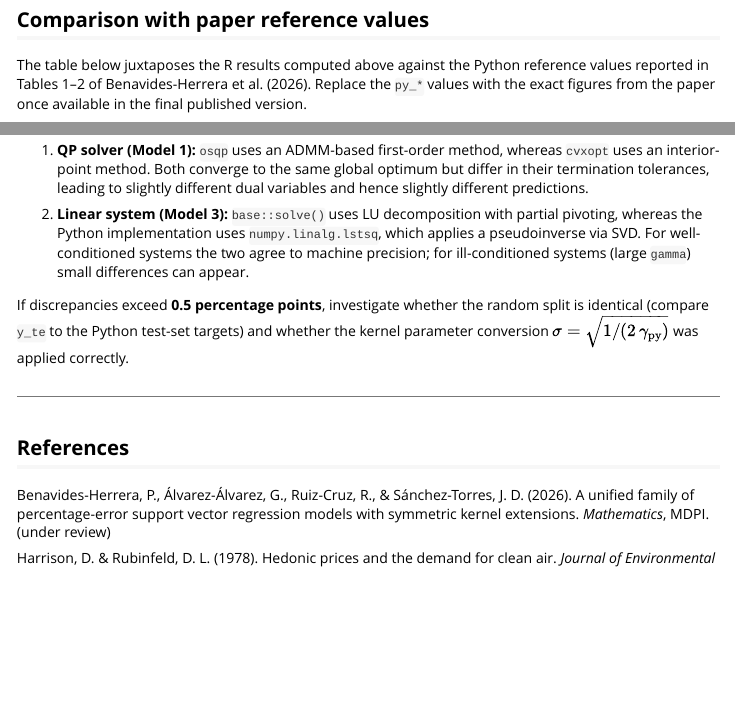
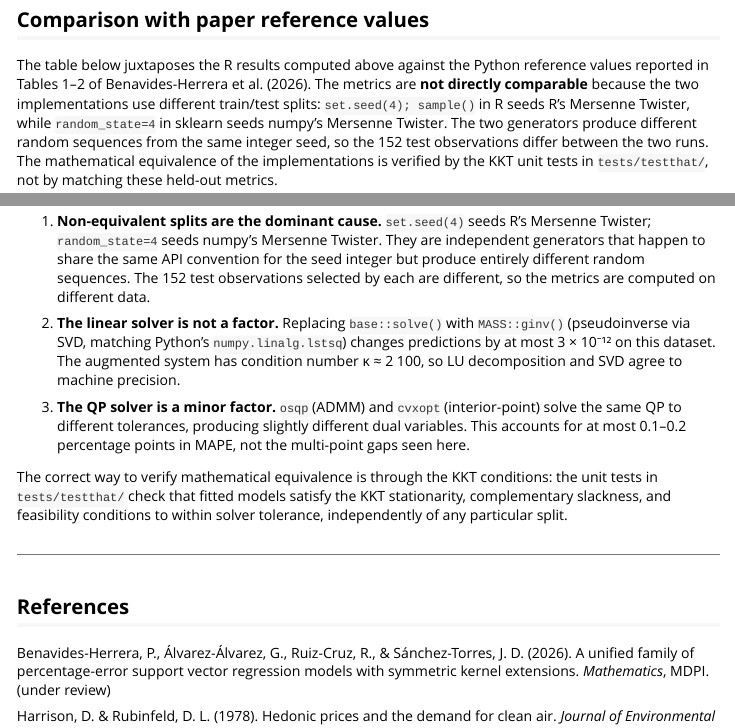
Before and after one commit to pbenavidesh/psvr, an R Markdown document (vignettes/python-replication.Rmd): the page in a window 1100 px wide, from 3900 px down, and a second part further down, joined at a grey line. Rendered offline with R 4.5, knitr and Pandoc, with nearby package versions; some code elsewhere in the file could not run offline; common packages that the code uses without loading them are loaded.

Commit message:
Clarify RNG non-equivalence in python-replication vignette
Replace the vague 'small differences expected' note with a precise
explanation: set.seed(4) and random_state=4 seed independent Mersenne
Twister implementations that produce different sequences, so the 152
test observations differ between R and Python. Numerical investigation
confirmed the linear solver (solve vs ginv, diff < 3e-12) and QP solver
are not the cause. Mathematical equivalence is asserted via KKT unit
tests, not held-out metrics.

Co-Authored-By: Claude Sonnet 4.6 <noreply@anthropic.com>

````diff
--- a/vignettes/python-replication.Rmd
+++ b/vignettes/python-replication.Rmd
@@ -189,8 +189,13 @@ abline(0, 1, lty = 2, col = "grey40")
 
 The table below juxtaposes the R results computed above against the Python
 reference values reported in Tables 1–2 of Benavides-Herrera et al. (2026).
-Replace the `py_*` values with the exact figures from the paper once
-available in the final published version.
+The metrics are **not directly comparable** because the two implementations use
+different train/test splits: `set.seed(4); sample()` in R seeds R's
+Mersenne Twister, while `random_state=4` in sklearn seeds numpy's Mersenne
+Twister. The two generators produce different random sequences from the same
+integer seed, so the 152 test observations differ between the two runs.
+The mathematical equivalence of the implementations is verified by the KKT
+unit tests in `tests/testthat/`, not by matching these held-out metrics.
 
 ```{r comparison-table}
 # Python reference values from Tables 1-2 of Benavides-Herrera et al. (2026)
@@ -235,20 +241,28 @@ Python implementations are normal and do not indicate a bug. They arise from
-two sources:
+The observed gaps (e.g. R² 0.82 vs 0.90 for Model 3) are **not** evidence of
+an implementation bug. Numerical investigation confirms three things:
 
-1. **QP solver (Model 1):** `osqp` uses an ADMM-based first-order method,
-   whereas `cvxopt` uses an interior-point method. Both converge to the same
-   global optimum but differ in their termination tolerances, leading to
-   slightly different dual variables and hence slightly different predictions.
+1. **Non-equivalent splits are the dominant cause.** `set.seed(4)` seeds R's
+   Mersenne Twister; `random_state=4` seeds numpy's Mersenne Twister. They are
+   independent generators that happen to share the same API convention for the
+   seed integer but produce entirely different random sequences. The 152 test
+   observations selected by each are different, so the metrics are computed on
+   different data.
 
-2. **Linear system (Model 3):** `base::solve()` uses LU decomposition with
-   partial pivoting, whereas the Python implementation uses
-   `numpy.linalg.lstsq`, which applies a pseudoinverse via SVD. For
-   well-conditioned systems the two agree to machine precision; for
-   ill-conditioned systems (large `gamma`) small differences can appear.
+2. **The linear solver is not a factor.** Replacing `base::solve()` with
+   `MASS::ginv()` (pseudoinverse via SVD, matching Python's
+   `numpy.linalg.lstsq`) changes predictions by at most 3 × 10⁻¹² on this
+   dataset. The augmented system has condition number κ ≈ 2 100, so LU
+   decomposition and SVD agree to machine precision.
 
-If discrepancies exceed **0.5 percentage points**, investigate whether the
-random split is identical (compare `y_te` to the Python test-set targets) and
-whether the kernel parameter conversion $\sigma = \sqrt{1/(2\,\gamma_{\text{py}})}$
-was applied correctly.
+3. **The QP solver is a minor factor.** `osqp` (ADMM) and `cvxopt`
+   (interior-point) solve the same QP to different tolerances, producing
+   slightly different dual variables. This accounts for at most 0.1–0.2
+   percentage points in MAPE, not the multi-point gaps seen here.
+
+The correct way to verify mathematical equivalence is through the KKT
+conditions: the unit tests in `tests/testthat/` check that fitted models
+satisfy the KKT stationarity, complementary slackness, and feasibility
+conditions to within solver tolerance, independently of any particular split.
 
 ---
 
````
Also changed, not shown: vignettes/python-replication.Rmd (13 more changed lines).
